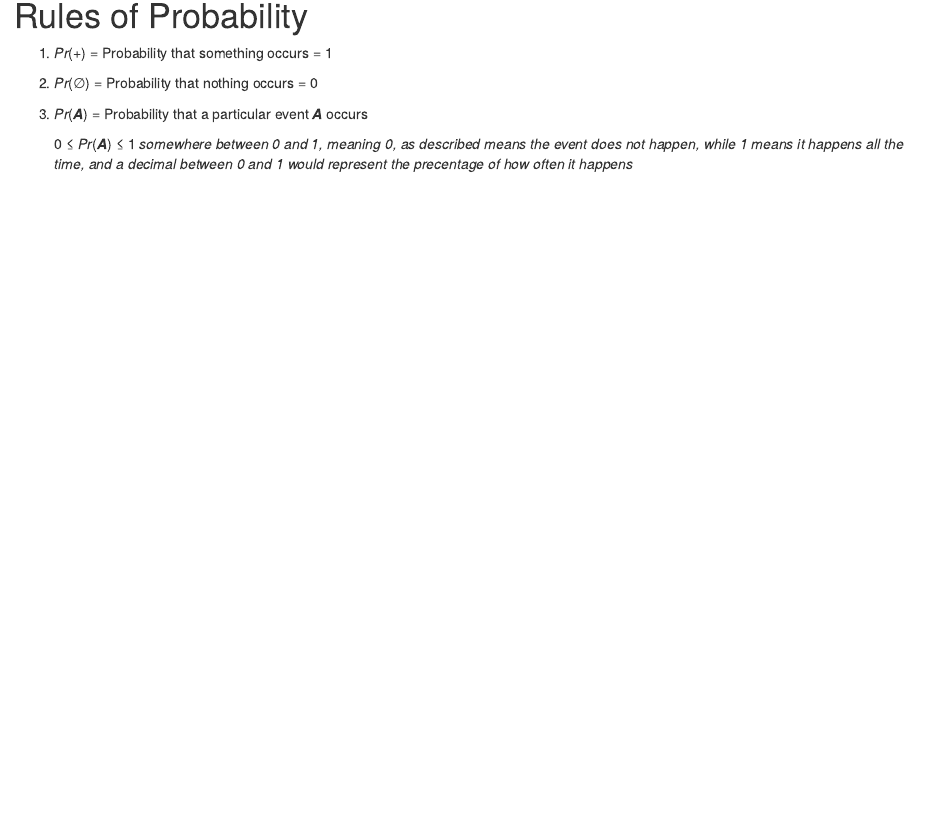
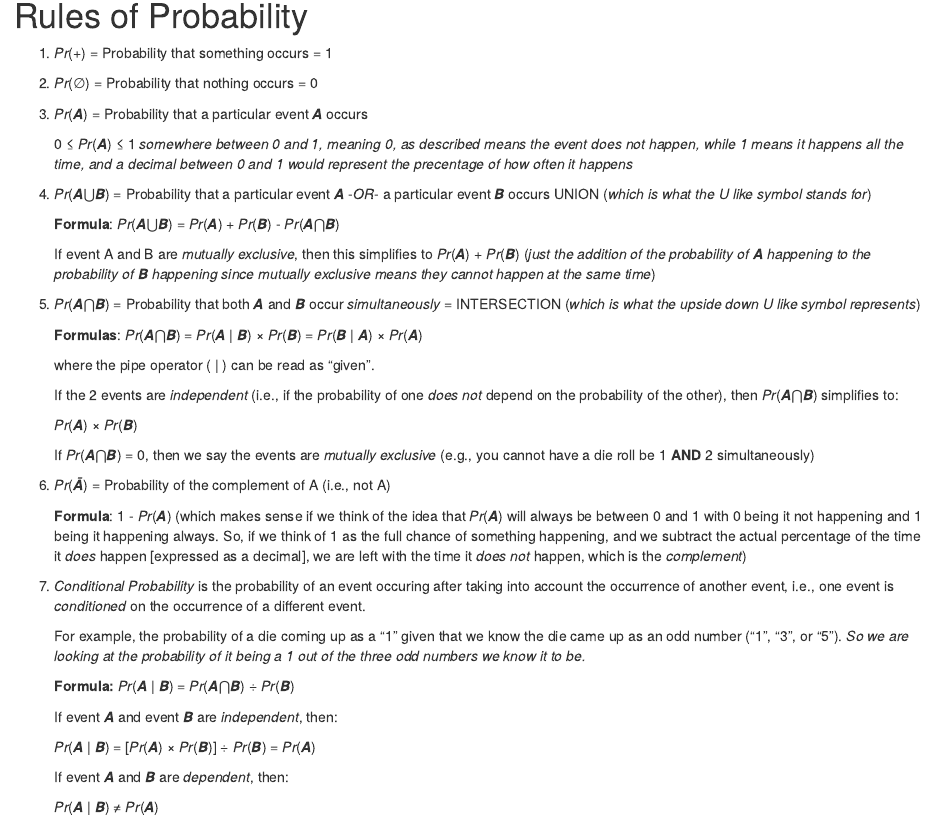
Before and after one commit to laurabw/AN597-Week-3-laurabw, an R Markdown document (Module_8.Rmd): the page in a window 1100 px wide, from 2080 px down. Rendered offline with R 4.5, knitr and Pandoc, with nearby package versions; code that draws random numbers runs with fixed seeds of ours.

Commit message:
Second commit, after Probability Rules finished

```diff
--- a/Module_8.Rmd
+++ b/Module_8.Rmd
@@ -117,4 +117,49 @@ hist(two_dice,breaks=c(1.5:12.5), probability = TRUE, main="Rolling Two Dice", x
     while 1 means it happens all the time, and a decimal between 0 and 1 would represent the precentage of how
     often it happens*
 
-4.
+4. *Pr*(***A***⋃***B***) = Probability that a particular event ***A*** -*OR*- a particular event ***B*** occurs
+UNION (*which is what the U like symbol stands for*)
+
+    **Formula**: *Pr*(***A***⋃***B***) = *Pr*(***A***) + *Pr*(***B***) - *Pr*(***A***⋂***B***)
+
+    If event A and B are *mutually exclusive*, then this simplifies to *Pr*(***A***) + *Pr*(***B***) (*just
+    the addition of the probability of **A** happening to the probability of **B** happening since mutually
+    exclusive means they cannot happen at the same time*)
+
+5. *Pr*(***A***⋂***B***) = Probability that both ***A*** and ***B*** occur *simultaneously* = INTERSECTION
+(*which is what the upside down U like symbol represents*)
+
+    **Formulas**: *Pr*(***A***⋂***B***) = *Pr*(***A*** | ***B***) × *Pr*(***B***) = *Pr*(***B*** | ***A***) × *Pr*(***A***)
+
+    where the pipe operator ( | ) can be read as “given”.
+
+    If the 2 events are *independent* (i.e., if the probability of one *does not* depend on the probability of
+    the other), then *Pr*(***A***⋂***B***) simplifies to:
+
+    *Pr*(***A***) × *Pr*(***B***)
+
+    If *Pr*(***A***⋂***B***) = 0, then we say the events are *mutually exclusive* (e.g., you cannot have a die
+    roll be 1 **AND** 2 simultaneously)
+
+6. *Pr*(***Ā***) = Probability of the complement of A (i.e., not A)
+
+    **Formula**: 1 - *Pr*(***A***) (which makes sense if we think of the idea that *Pr*(***A***) will always be
+    between 0 and 1 with 0 being it not happening and 1 being it happening always. So, if we think of 1 as the
+    full chance of something happening, and we subtract the actual percentage of the time it *does* happen
+    [expressed as a decimal], we are left with the time it *does not* happen, which is the *complement*)
+
+7. *Conditional Probability * is the probability of an event occuring after taking into account the occurrence of another event, i.e., one event is *conditioned* on the occurrence of a different event.
+
+    For example, the probability of a die coming up as a “1” given that we know the die came up as an odd number
+    (“1”, “3”, or “5”). *So we are looking at the probability of it being a 1 out of the three odd numbers we
+    know it to be.*
+
+    **Formula:** *Pr*(***A*** | ***B***) = *Pr*(***A***⋂***B***) ÷ *Pr*(***B***)
+
+    If event ***A*** and event ***B*** are *independent*, then:
+
+    *Pr*(***A*** | ***B***) = [*Pr*(***A***) × *Pr*(***B***)] ÷ *Pr*(***B***) = *Pr*(***A***)
+
+    If event ***A*** and ***B*** are *dependent*, then:
+
+    *Pr*(***A*** | ***B***) ≠ *Pr*(***A***)
```
